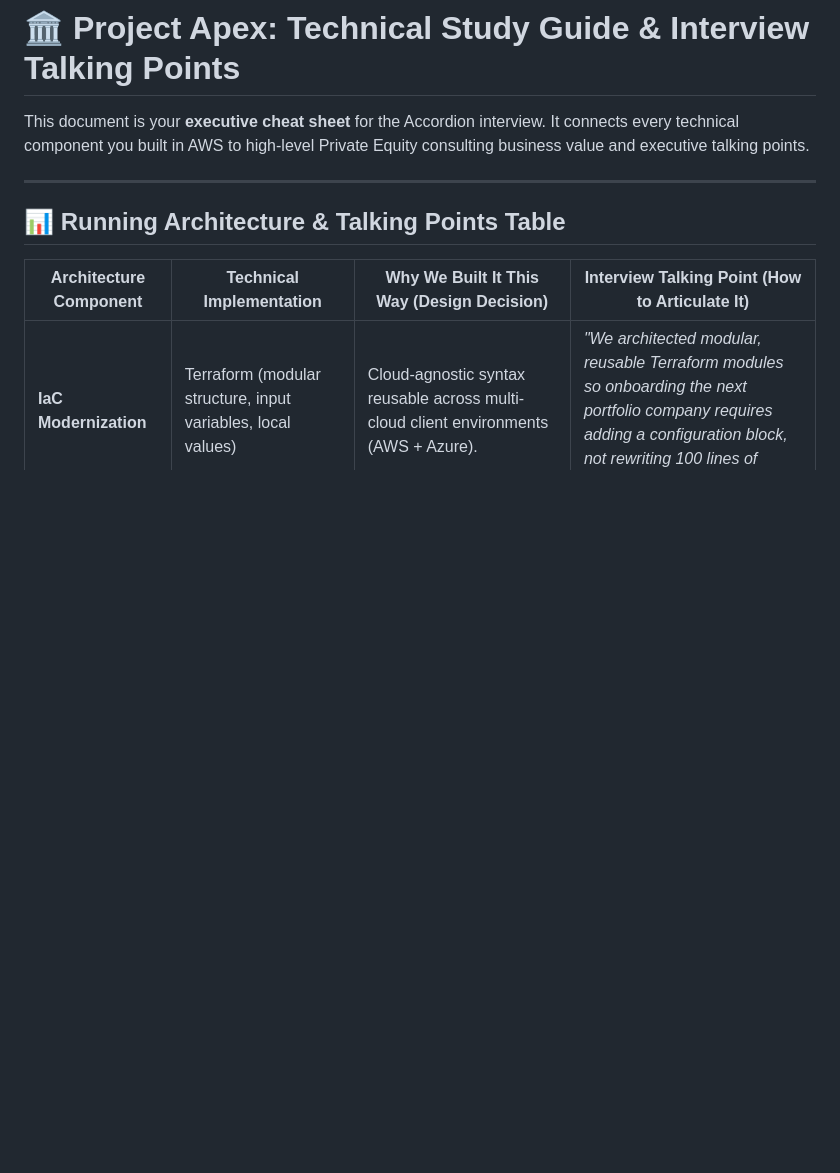
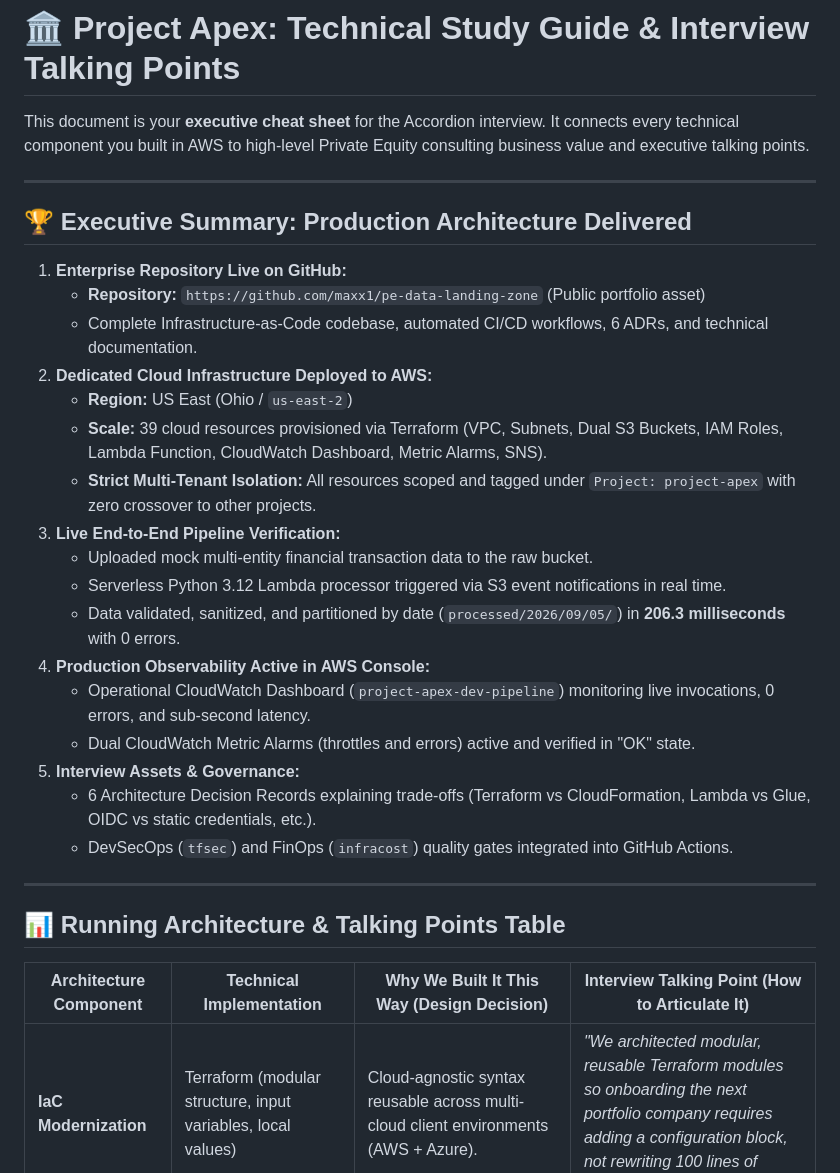
Before and after one commit to maxx1/Apex-Vault, a Markdown page: docs/INTERVIEW_TALKING_POINTS.md, the part around the change. GitHub-like rendering; blank space fills up the shorter version.

Commit message:
docs: add executive architecture delivery summary to study guide

```diff
--- a/docs/INTERVIEW_TALKING_POINTS.md
+++ b/docs/INTERVIEW_TALKING_POINTS.md
@@ -1,6 +1,28 @@
 # 🏛️ Project Apex: Technical Study Guide & Interview Talking Points
 
 This document is your **executive cheat sheet** for the Accordion interview. It connects every technical component you built in AWS to high-level Private Equity consulting business value and executive talking points.
+
+---
+
+## 🏆 Executive Summary: Production Architecture Delivered
+
+1. **Enterprise Repository Live on GitHub:**
+   * **Repository:** `https://github.com/maxx1/pe-data-landing-zone` (Public portfolio asset)
+   * Complete Infrastructure-as-Code codebase, automated CI/CD workflows, 6 ADRs, and technical documentation.
+2. **Dedicated Cloud Infrastructure Deployed to AWS:**
+   * **Region:** US East (Ohio / `us-east-2`)
+   * **Scale:** 39 cloud resources provisioned via Terraform (VPC, Subnets, Dual S3 Buckets, IAM Roles, Lambda Function, CloudWatch Dashboard, Metric Alarms, SNS).
+   * **Strict Multi-Tenant Isolation:** All resources scoped and tagged under `Project: project-apex` with zero crossover to other projects.
+3. **Live End-to-End Pipeline Verification:**
+   * Uploaded mock multi-entity financial transaction data to the raw bucket.
+   * Serverless Python 3.12 Lambda processor triggered via S3 event notifications in real time.
+   * Data validated, sanitized, and partitioned by date (`processed/2026/09/05/`) in **206.3 milliseconds** with 0 errors.
+4. **Production Observability Active in AWS Console:**
+   * Operational CloudWatch Dashboard (`project-apex-dev-pipeline`) monitoring live invocations, 0 errors, and sub-second latency.
+   * Dual CloudWatch Metric Alarms (throttles and errors) active and verified in "OK" state.
+5. **Interview Assets & Governance:**
+   * 6 Architecture Decision Records explaining trade-offs (Terraform vs CloudFormation, Lambda vs Glue, OIDC vs static credentials, etc.).
+   * DevSecOps (`tfsec`) and FinOps (`infracost`) quality gates integrated into GitHub Actions.
 
 ---
 
```
